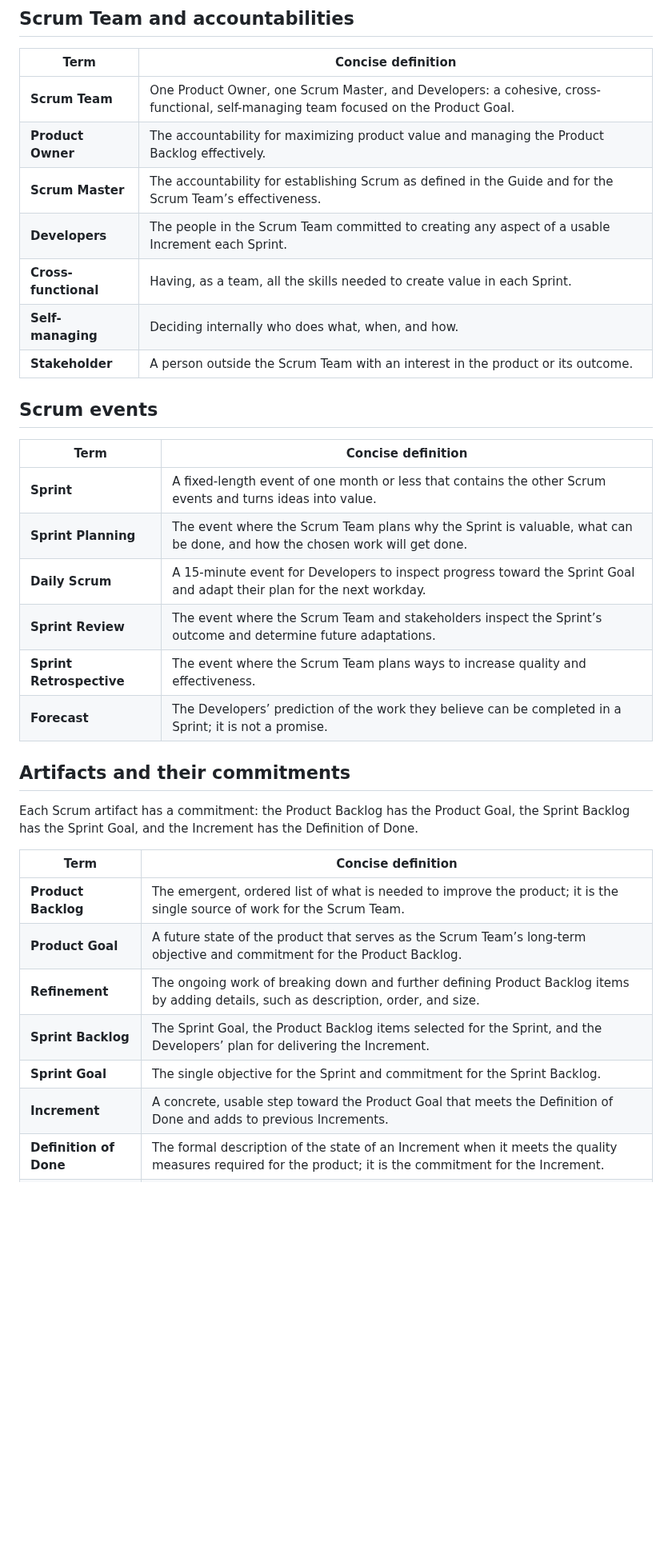
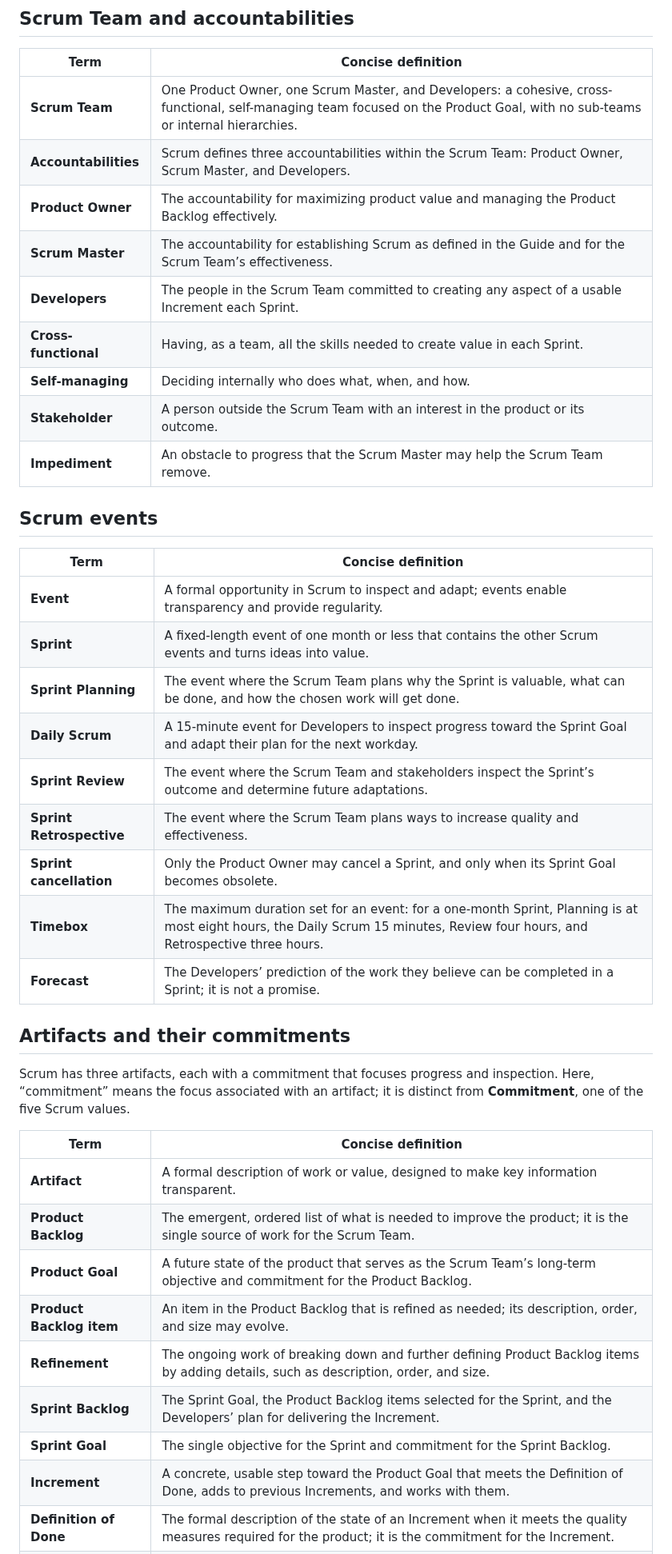
Before and after one commit to Bruno-Pinto12/testTest, a Markdown page: SCRUM_GLOSSARY_EN.md, the part around one of its changes. Shown at 80% size. Rendered like a GitHub page; blank space fills up the shorter version.

Commit message:
Complete Scrum Guide glossary coverage
Co-authored-by: Bruno-Pinto12 <152174136+Bruno-Pinto12@users.noreply.github.com>

```diff
--- a/SCRUM_GLOSSARY_EN.md
+++ b/SCRUM_GLOSSARY_EN.md
@@ -28,39 +31,46 @@ Guide is authoritative if a definition here is unclear or incomplete.
 
 | Term | Concise definition |
 | --- | --- |
-| **Scrum Team** | One Product Owner, one Scrum Master, and Developers: a cohesive, cross-functional, self-managing team focused on the Product Goal. |
+| **Scrum Team** | One Product Owner, one Scrum Master, and Developers: a cohesive, cross-functional, self-managing team focused on the Product Goal, with no sub-teams or internal hierarchies. |
+| **Accountabilities** | Scrum defines three accountabilities within the Scrum Team: Product Owner, Scrum Master, and Developers. |
 | **Product Owner** | The accountability for maximizing product value and managing the Product Backlog effectively. |
 | **Scrum Master** | The accountability for establishing Scrum as defined in the Guide and for the Scrum Team’s effectiveness. |
 | **Developers** | The people in the Scrum Team committed to creating any aspect of a usable Increment each Sprint. |
 | **Cross-functional** | Having, as a team, all the skills needed to create value in each Sprint. |
 | **Self-managing** | Deciding internally who does what, when, and how. |
 | **Stakeholder** | A person outside the Scrum Team with an interest in the product or its outcome. |
+| **Impediment** | An obstacle to progress that the Scrum Master may help the Scrum Team remove. |
 
 ## Scrum events
 
 | Term | Concise definition |
 | --- | --- |
+| **Event** | A formal opportunity in Scrum to inspect and adapt; events enable transparency and provide regularity. |
 | **Sprint** | A fixed-length event of one month or less that contains the other Scrum events and turns ideas into value. |
 | **Sprint Planning** | The event where the Scrum Team plans why the Sprint is valuable, what can be done, and how the chosen work will get done. |
 | **Daily Scrum** | A 15-minute event for Developers to inspect progress toward the Sprint Goal and adapt their plan for the next workday. |
 | **Sprint Review** | The event where the Scrum Team and stakeholders inspect the Sprint’s outcome and determine future adaptations. |
 | **Sprint Retrospective** | The event where the Scrum Team plans ways to increase quality and effectiveness. |
+| **Sprint cancellation** | Only the Product Owner may cancel a Sprint, and only when its Sprint Goal becomes obsolete. |
+| **Timebox** | The maximum duration set for an event: for a one-month Sprint, Planning is at most eight hours, the Daily Scrum 15 minutes, Review four hours, and Retrospective three hours. |
 | **Forecast** | The Developers’ prediction of the work they believe can be completed in a Sprint; it is not a promise. |
 
 ## Artifacts and their commitments
 
-Each Scrum artifact has a commitment: the Product Backlog has the Product Goal,
-the Sprint Backlog has the Sprint Goal, and the Increment has the Definition of
-Done.
+Scrum has three artifacts, each with a commitment that focuses progress and
+inspection. Here, “commitment” means the focus associated with an artifact; it
+is distinct from **Commitment**, one of the five Scrum values.
 
 | Term | Concise definition |
 | --- | --- |
+| **Artifact** | A formal description of work or value, designed to make key information transparent. |
 | **Product Backlog** | The emergent, ordered list of what is needed to improve the product; it is the single source of work for the Scrum Team. |
 | **Product Goal** | A future state of the product that serves as the Scrum Team’s long-term objective and commitment for the Product Backlog. |
+| **Product Backlog item** | An item in the Product Backlog that is refined as needed; its description, order, and size may evolve. |
 | **Refinement** | The ongoing work of breaking down and further defining Product Backlog items by adding details, such as description, order, and size. |
 | **Sprint Backlog** | The Sprint Goal, the Product Backlog items selected for the Sprint, and the Developers’ plan for delivering the Increment. |
 | **Sprint Goal** | The single objective for the Sprint and commitment for the Sprint Backlog. |
-| **Increment** | A concrete, usable step toward the Product Goal that meets the Definition of Done and adds to previous Increments. |
+| **Increment** | A concrete, usable step toward the Product Goal that meets the Definition of Done, adds to previous Increments, and works with them. |
 | **Definition of Done** | The formal description of the state of an Increment when it meets the quality measures required for the product; it is the commitment for the Increment. |
 | **Done** | The state of an Increment that meets the Definition of Done; work that does not meet it is not part of the Increment. |
 
```
Also changed, not shown: other parts of SCRUM_GLOSSARY_EN.md (+7 -0 lines).
